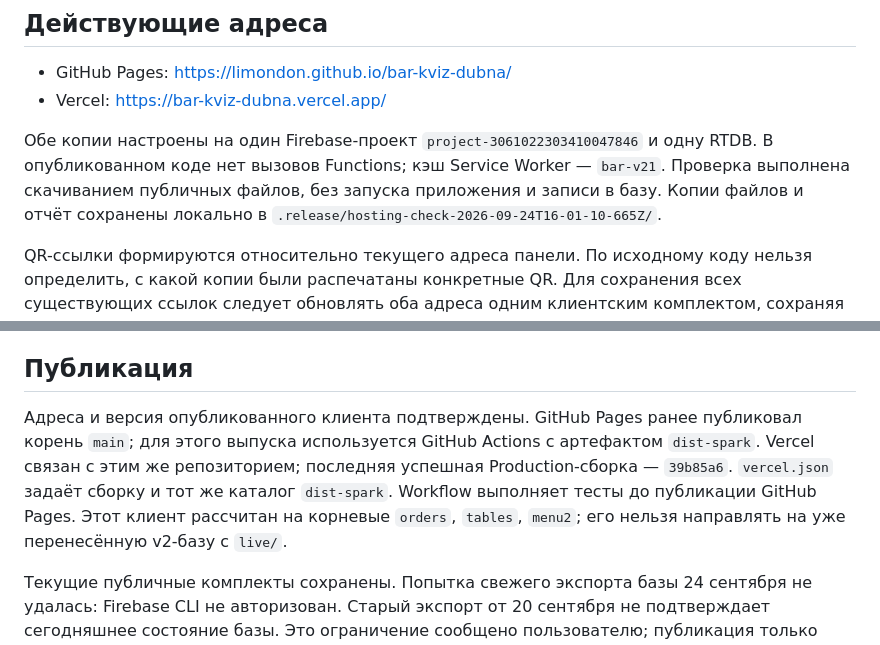
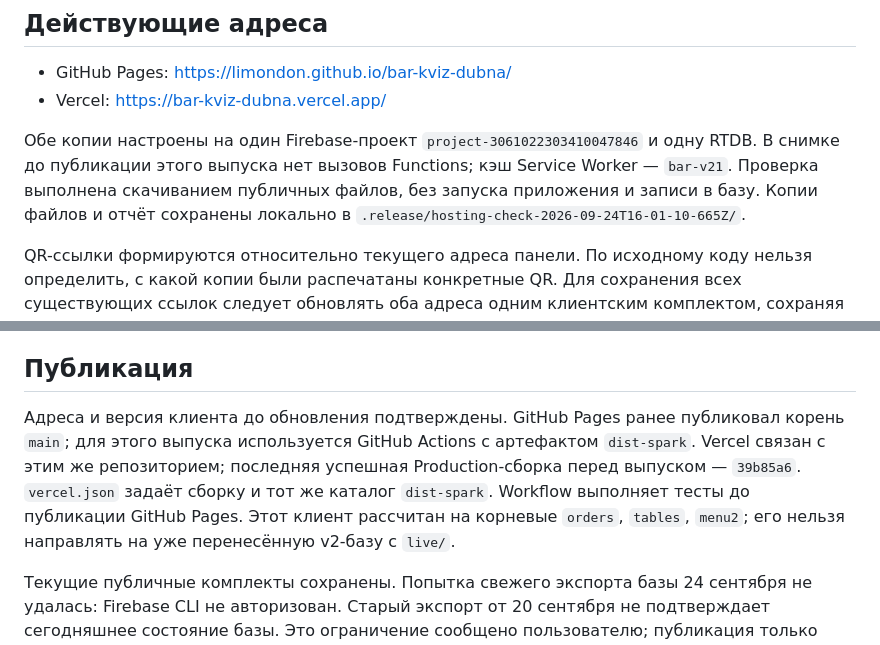
Before and after one commit to limondon/bar-kviz-dubna, a Markdown page: SPARK-RELEASE.md, 2 parts joined by grey strips. Rendered like a GitHub page.

```diff
--- a/SPARK-RELEASE.md
+++ b/SPARK-RELEASE.md
@@ -7,7 +7,7 @@
 - GitHub Pages: https://limondon.github.io/bar-kviz-dubna/
 - Vercel: https://bar-kviz-dubna.vercel.app/
 
-Обе копии настроены на один Firebase-проект `project-3061022303410047846` и одну RTDB. В опубликованном коде нет вызовов Functions; кэш Service Worker — `bar-v21`. Проверка выполнена скачиванием публичных файлов, без запуска приложения и записи в базу. Копии файлов и отчёт сохранены локально в `.release/hosting-check-2026-09-24T16-01-10-665Z/`.
+Обе копии настроены на один Firebase-проект `project-3061022303410047846` и одну RTDB. В снимке до публикации этого выпуска нет вызовов Functions; кэш Service Worker — `bar-v21`. Проверка выполнена скачиванием публичных файлов, без запуска приложения и записи в базу. Копии файлов и отчёт сохранены локально в `.release/hosting-check-2026-09-24T16-01-10-665Z/`.
 
 QR-ссылки формируются относительно текущего адреса панели. По исходному коду нельзя определить, с какой копии были распечатаны конкретные QR. Для сохранения всех существующих ссылок следует обновлять оба адреса одним клиентским комплектом, сохраняя пути `guest.html` и параметры `table`/`token`. Перенаправления и смена адресов в этот выпуск не входят.
 
@@ -33,7 +33,7 @@ QR-ссылки формируются относительно текущего
 
 ## Публикация
 
-Адреса и версия опубликованного клиента подтверждены. GitHub Pages ранее публиковал корень `main`; для этого выпуска используется GitHub Actions с артефактом `dist-spark`. Vercel связан с этим же репозиторием; последняя успешная Production-сборка — `39b85a6`. `vercel.json` задаёт сборку и тот же каталог `dist-spark`. Workflow выполняет тесты до публикации GitHub Pages. Этот клиент рассчитан на корневые `orders`, `tables`, `menu2`; его нельзя направлять на уже перенесённую v2-базу с `live/`.
+Адреса и версия клиента до обновления подтверждены. GitHub Pages ранее публиковал корень `main`; для этого выпуска используется GitHub Actions с артефактом `dist-spark`. Vercel связан с этим же репозиторием; последняя успешная Production-сборка перед выпуском — `39b85a6`. `vercel.json` задаёт сборку и тот же каталог `dist-spark`. Workflow выполняет тесты до публикации GitHub Pages. Этот клиент рассчитан на корневые `orders`, `tables`, `menu2`; его нельзя направлять на уже перенесённую v2-базу с `live/`.
 
 Текущие публичные комплекты сохранены. Попытка свежего экспорта базы 24 сентября не удалась: Firebase CLI не авторизован. Старый экспорт от 20 сентября не подтверждает сегодняшнее состояние базы. Это ограничение сообщено пользователю; публикация только клиентских файлов не включает операции с базой, а свежий экспорт остаётся обязательным перед будущей миграцией данных. Правила и данные для этого клиентского выпуска не меняются. После публикации проверить файлы обоих сайтов и загрузку страниц; реальный заказ и слышимость звука при свёрнутой панели на ноутбуке требуют проверки сотрудником. При откате вернуть предыдущие файлы сайта на обеих площадках, не импортируя старый экспорт поверх новых заказов.
 
```
Also changed, not shown: README.md (+5 -5 lines).
